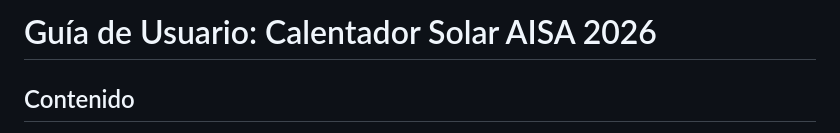
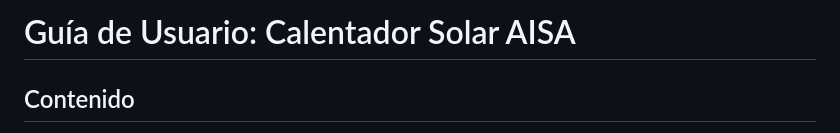
Before and after one commit to aisait/lang_graph, a Markdown page: guias/calentadores_solares.md, the part around the change. GitHub-like rendering.

Commit message:
Update title of solar heater user guide

```diff
--- a/guias/calentadores_solares.md
+++ b/guias/calentadores_solares.md
@@ -1,4 +1,4 @@
-# Guía de Usuario: Calentador Solar AISA 2026
+# Guía de Usuario: Calentador Solar AISA
 
 ## Contenido
 1. Base del funcionamiento[cite: 3]
```
